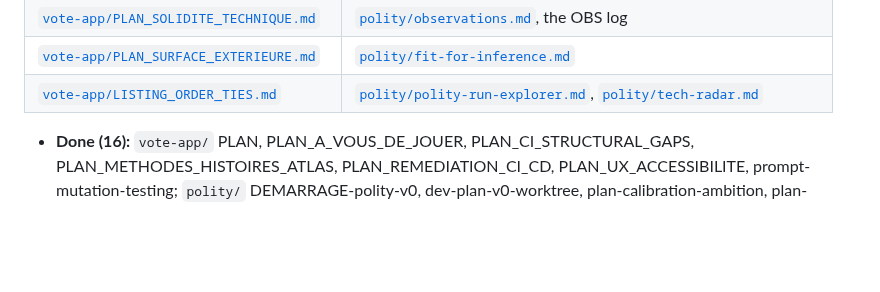
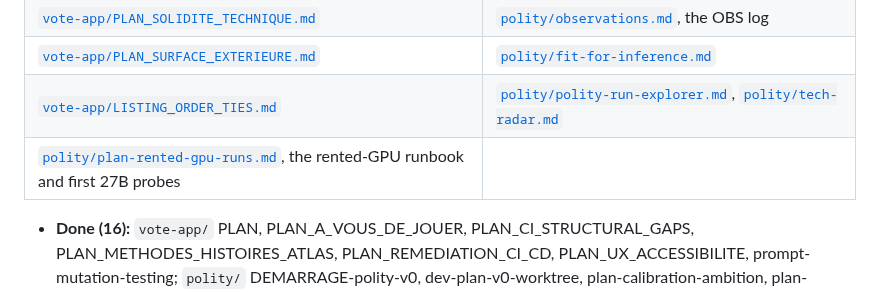
Before and after one commit to Burbanit0/Vote-App, a Markdown page: docs/README.md, the part around the change. Drawn GitHub-style; blank space fills up the shorter version.

Commit message:
docs(polity): rented-GPU runbook and the first Qwen3.8-27B probes
Record the 2026-10-17 session: how to stand up a hardened vLLM pod on a
rented RTX PRO 6000, tunnel to it and run the bake-off and polity probes,
what the three runs showed (0 fallbacks over 1,171 decision calls; coalition
and candidacy differ from the recorded 8B; slow, thinking budget binds on
every leader call; GPU mostly idle), what they do not show (no like-for-like
8B baseline), and the gaps and owner decisions for a full remote test.

Co-Authored-By: Claude Sonnet 5.5 <noreply@anthropic.com>

```diff
--- a/docs/README.md
+++ b/docs/README.md
@@ -54,6 +54,7 @@ Every plan's first lines say its status: **live** (being executed or maintained)
 | [`vote-app/PLAN_SOLIDITE_TECHNIQUE.md`](plan/vote-app/PLAN_SOLIDITE_TECHNIQUE.md) | [`polity/observations.md`](plan/polity/observations.md), the OBS log |
 | [`vote-app/PLAN_SURFACE_EXTERIEURE.md`](plan/vote-app/PLAN_SURFACE_EXTERIEURE.md) | [`polity/fit-for-inference.md`](plan/polity/fit-for-inference.md) |
 | [`vote-app/LISTING_ORDER_TIES.md`](plan/vote-app/LISTING_ORDER_TIES.md) | [`polity/polity-run-explorer.md`](plan/polity/polity-run-explorer.md), [`polity/tech-radar.md`](plan/polity/tech-radar.md) |
+| [`polity/plan-rented-gpu-runs.md`](plan/polity/plan-rented-gpu-runs.md), the rented-GPU runbook and first 27B probes | |
 
 - **Done (16):** `vote-app/` PLAN, PLAN_A_VOUS_DE_JOUER, PLAN_CI_STRUCTURAL_GAPS,
   PLAN_METHODES_HISTOIRES_ATLAS, PLAN_REMEDIATION_CI_CD, PLAN_UX_ACCESSIBILITE,
```
Also changed, not shown: 1 other file.
